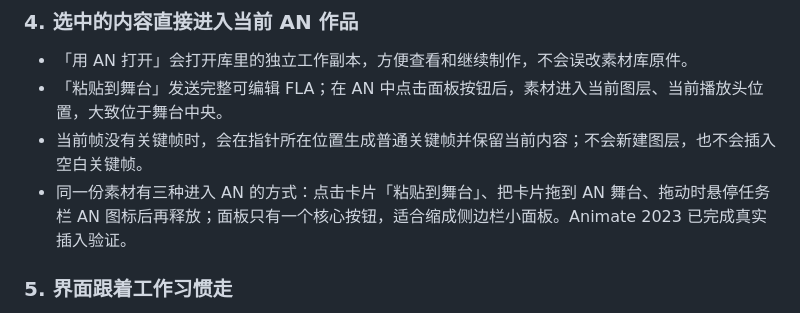
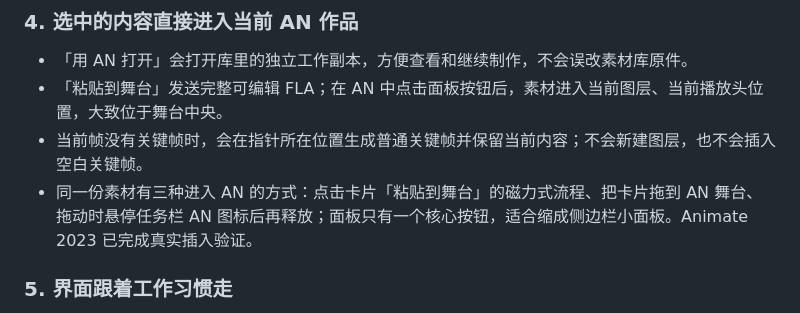
Before and after one commit to anyv-DH/anshelf, a Markdown page: README.md, the part around the change. GitHub-like rendering.

Commit message:
Explain multi-path Animate workflow

```diff
--- a/README.md
+++ b/README.md
@@ -70,7 +70,7 @@
 - 「用 AN 打开」会打开库里的独立工作副本，方便查看和继续制作，不会误改素材库原件。
 - 「粘贴到舞台」发送完整可编辑 FLA；在 AN 中点击面板按钮后，素材进入当前图层、当前播放头位置，大致位于舞台中央。
 - 当前帧没有关键帧时，会在指针所在位置生成普通关键帧并保留当前内容；不会新建图层，也不会插入空白关键帧。
-- 同一份素材有三种进入 AN 的方式：点击卡片「粘贴到舞台」、把卡片拖到 AN 舞台、拖动时悬停任务栏 AN 图标后再释放；面板只有一个核心按钮，适合缩成侧边栏小面板。Animate 2023 已完成真实插入验证。
+- 同一份素材有三种进入 AN 的方式：点击卡片「粘贴到舞台」的磁力式流程、把卡片拖到 AN 舞台、拖动时悬停任务栏 AN 图标后再释放；面板只有一个核心按钮，适合缩成侧边栏小面板。Animate 2023 已完成真实插入验证。
 
 ### 5. 界面跟着工作习惯走
 
```
